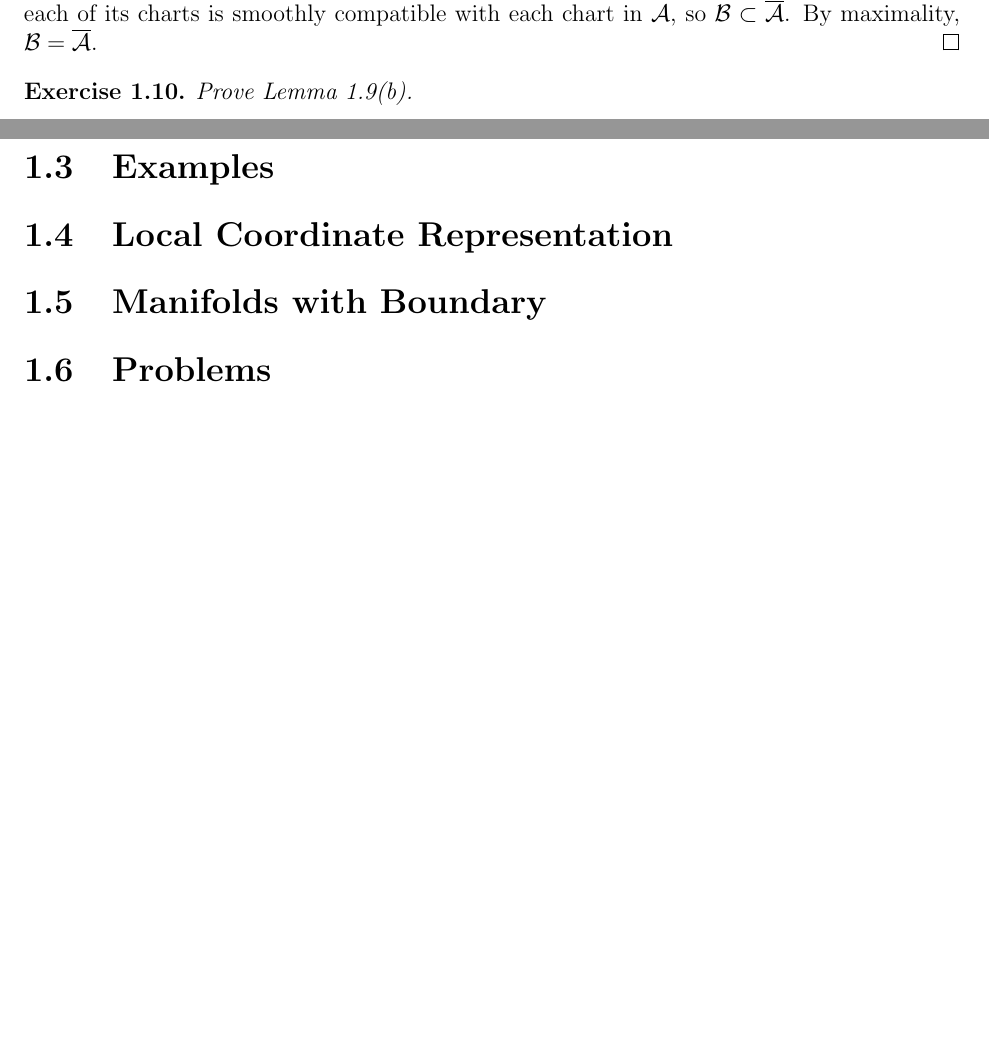
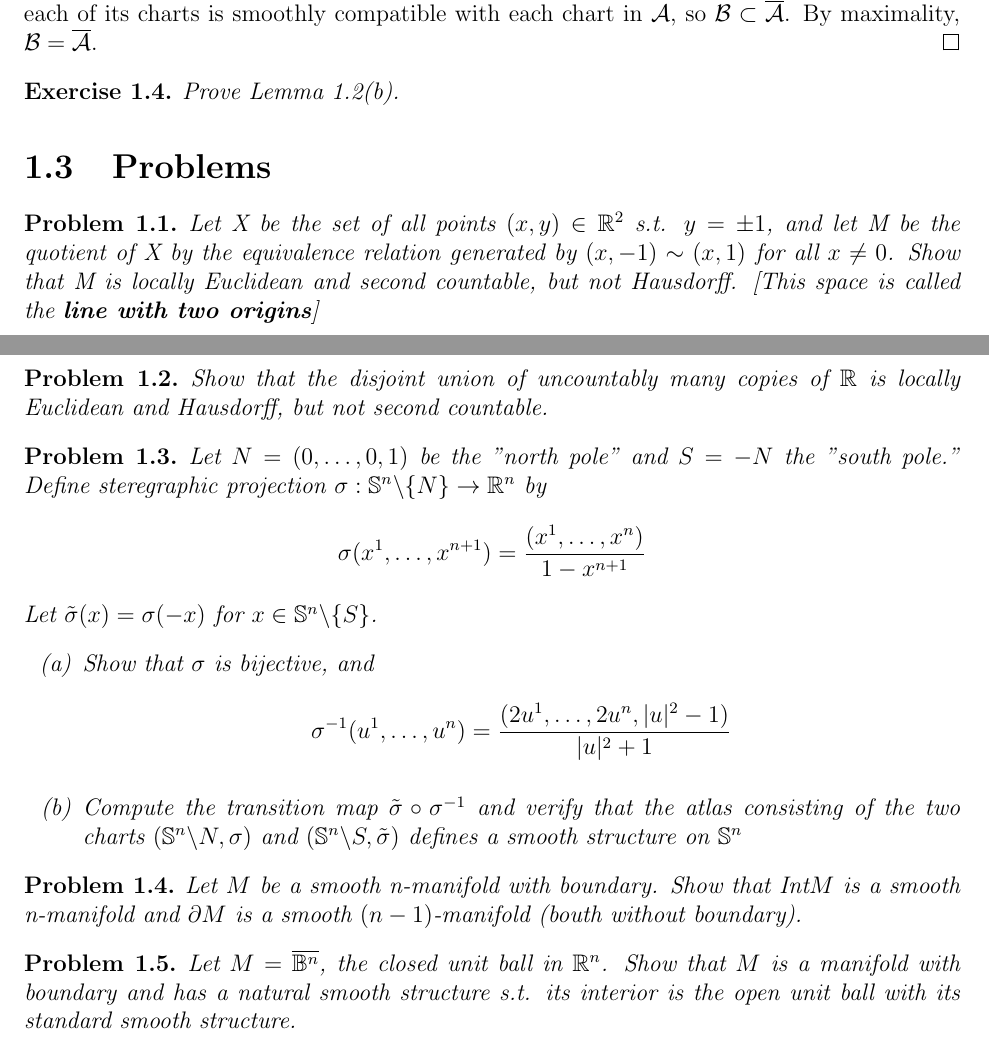
Before and after one commit to wangregoon/diffgeo, a LaTeX document (diffgeo.tex, which reads chap1.tex): two parts of pages 8 and 9 of 23, joined at a grey line, cut so that both start at the same text, the shorter picture padded with empty space. Compiled offline with pdfLaTeX.

Commit message:
1.chap1:problem 2.preamble:solve same thm counter bug

```diff
--- a/chap1.tex
+++ b/chap1.tex
@@ -136,7 +136,39 @@ each of its charts is smoothly compatible with each chart in $\mathcal{A}$, so $
 \begin{exer}
 Prove Lemma \ref{lem:smooth_atlas}(b).
 \end{exer}
-\section{Examples}
-\section{Local Coordinate Representation}
-\section{Manifolds with Boundary}
+%\section{Examples}
+%\section{Local Coordinate Representation}
+%\section{Manifolds with Boundary}
 \section{Problems}
+\begin{problem}
+Let X be the set of all points $(x,y)\in \R^2$ s.t. $y=\pm 1$, and let M be the
+quotient of X by the equivalence relation generated by $(x,-1)\sim (x,1)$ for all
+$x\neq 0$. Show that M is locally Euclidean and second countable, but not Hausdorff.
+[This space is called the \textbf{line with  two origins}]
+\end{problem}
+\begin{problem}
+Show that the disjoint union of uncountably many copies of $\R$ is locally Euclidean
+and Hausdorff, but not second countable.
+\end{problem}
+\begin{problem}
+Let $N=(0,\dots,0,1)$ be the "north pole" and $S=-N$ the "south pole." Define steregraphic
+projection $\sigma:\mathbb{S}^n\backslash \{N\}\rightarrow\R^n$ by $$ \sigma(x^1,\dots,x^{n+1})
+=\frac{(x^1,\dots,x^n)}{1-x^{n+1}}$$ Let $\tilde{\sigma}(x)=\sigma(-x)$ for $x\in \mathbb{S}^n
+\backslash \{S\}$.
+\begin{enumerate}
+\item[(a)] Show that $\sigma$ is bijective, and $$\sigma^{-1}(u^1,\dots,u^n)=\frac{(2u^1,\dots,2u^n,
+|u|^2-1)}{|u|^2+1}$$
+\item[(b)] Compute the transition map $\tilde{\sigma}\circ\sigma^{-1}$ and verify that the atlas
+consisting of the two charts $(\mathbb{S}^n\backslash{N},\sigma)$ and $(\mathbb{S}^n\backslash{S},
+\tilde{\sigma})$ defines a smooth structure on $\mathbb{S}^n$
+\end{enumerate}
+\end{problem}
+\begin{problem}
+Let $M$ be a smooth n-manifold with boundary. Show that Int$M$ is a smooth n-manifold and $\partial M$
+is a smooth $(n-1)$-manifold (bouth without boundary).
+\end{problem}
+\begin{problem}
+Let $M=\overline{\mathbb{B}^n}$, the closed unit ball in $\R^n$. Show that $M$ is a manifold with
+boundary and has a natural smooth structure s.t. its interior is the open unit ball with its standard
+smooth structure.
+\end{problem}
```
Also changed, not shown: preamble.tex (+8 -8 lines).
